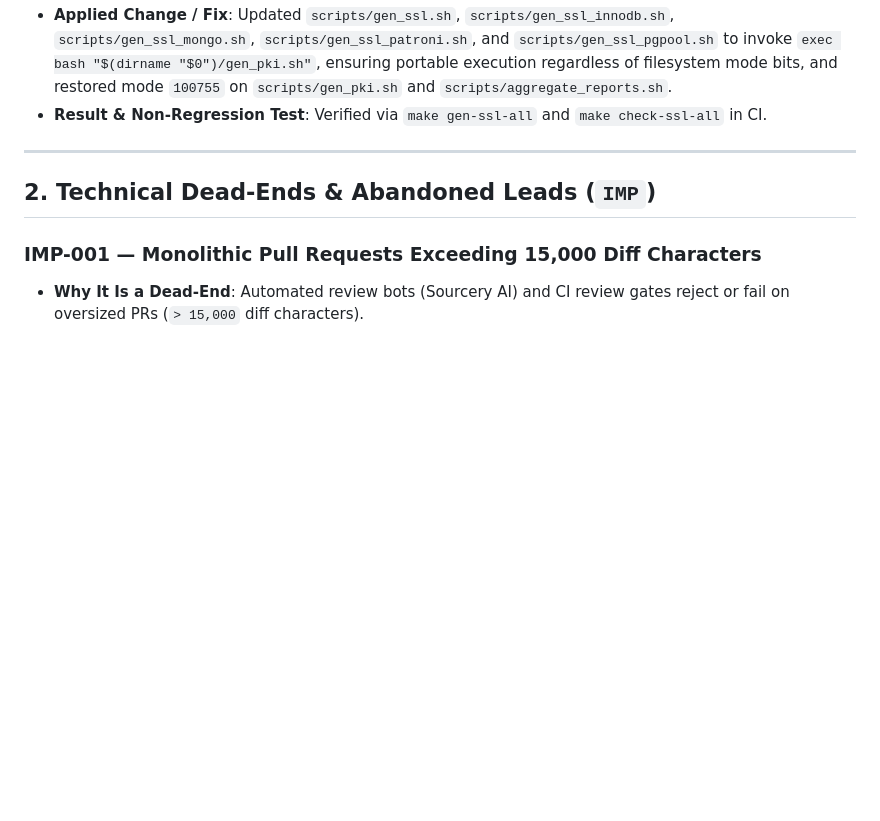
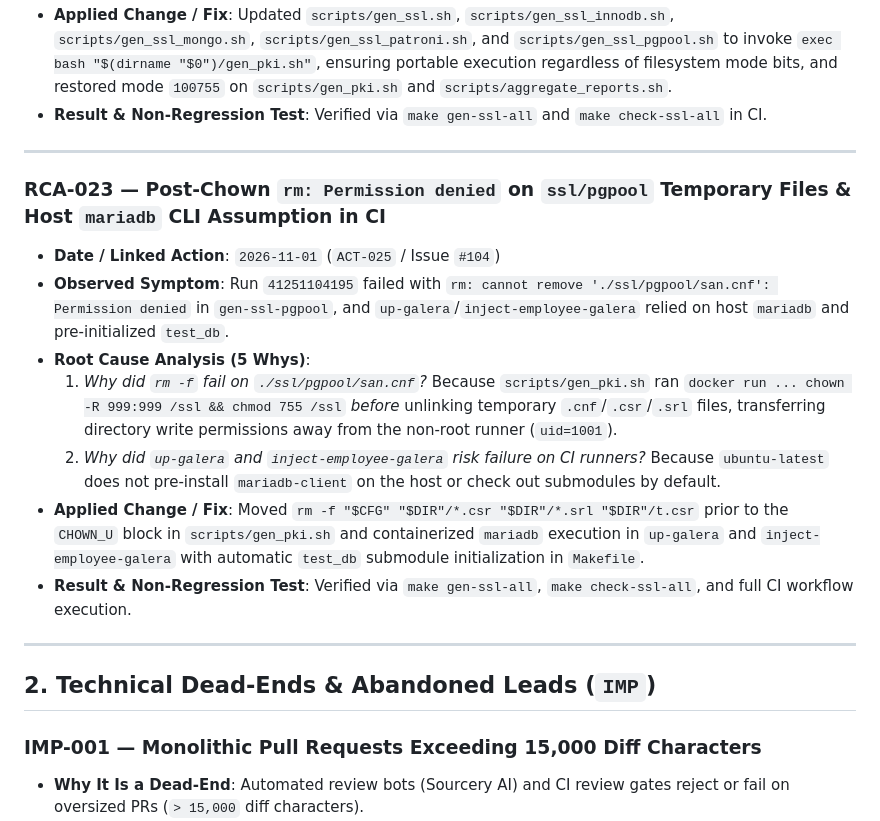
Before and after one commit to jmrenouard/multi-db-docker-env, a Markdown page: docs/RCA_REGISTER.md, the part around the change. Drawn GitHub-style; blank space fills up the shorter version.

Commit message:
docs(rca): record RCA-023 for pre-chown cleanup and Galera CI (Closes #104)

```diff
--- a/docs/RCA_REGISTER.md
+++ b/docs/RCA_REGISTER.md
@@ -190,6 +190,17 @@
 
 ---
 
+### RCA-023 — Post-Chown `rm: Permission denied` on `ssl/pgpool` Temporary Files & Host `mariadb` CLI Assumption in CI
+- **Date / Linked Action**: `2026-11-01` (`ACT-025` / Issue `#104`)
+- **Observed Symptom**: Run `41251104195` failed with `rm: cannot remove './ssl/pgpool/san.cnf': Permission denied` in `gen-ssl-pgpool`, and `up-galera`/`inject-employee-galera` relied on host `mariadb` and pre-initialized `test_db`.
+- **Root Cause Analysis (5 Whys)**:
+  1. *Why did `rm -f` fail on `./ssl/pgpool/san.cnf`?* Because `scripts/gen_pki.sh` ran `docker run ... chown -R 999:999 /ssl && chmod 755 /ssl` *before* unlinking temporary `.cnf`/`.csr`/`.srl` files, transferring directory write permissions away from the non-root runner (`uid=1001`).
+  2. *Why did `up-galera` and `inject-employee-galera` risk failure on CI runners?* Because `ubuntu-latest` does not pre-install `mariadb-client` on the host or check out submodules by default.
+- **Applied Change / Fix**: Moved `rm -f "$CFG" "$DIR"/*.csr "$DIR"/*.srl "$DIR"/t.csr` prior to the `CHOWN_U` block in `scripts/gen_pki.sh` and containerized `mariadb` execution in `up-galera` and `inject-employee-galera` with automatic `test_db` submodule initialization in `Makefile`.
+- **Result & Non-Regression Test**: Verified via `make gen-ssl-all`, `make check-ssl-all`, and full CI workflow execution.
+
+---
+
 ## 2. Technical Dead-Ends & Abandoned Leads (`IMP`)
 
 ### IMP-001 — Monolithic Pull Requests Exceeding 15,000 Diff Characters
```
